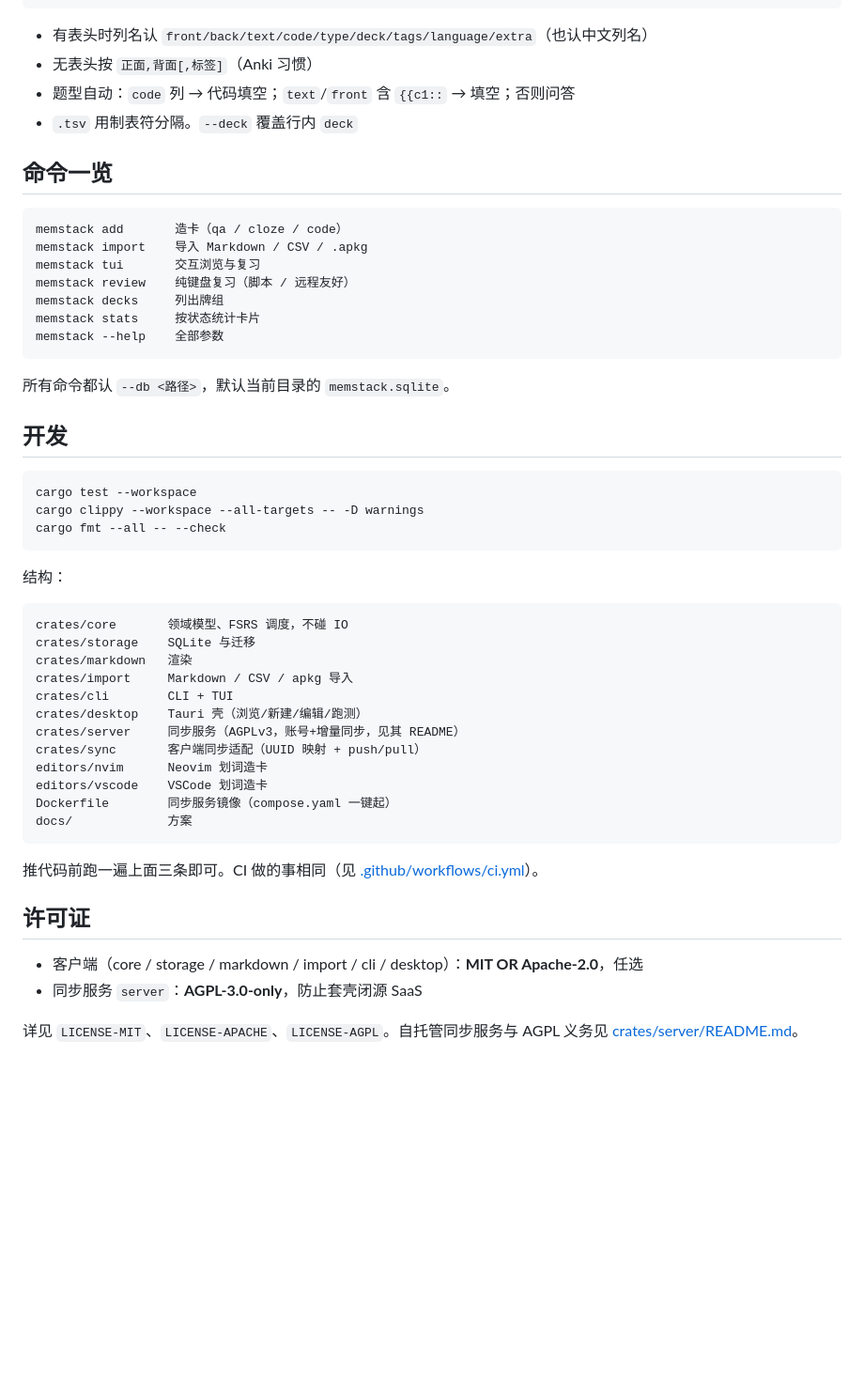
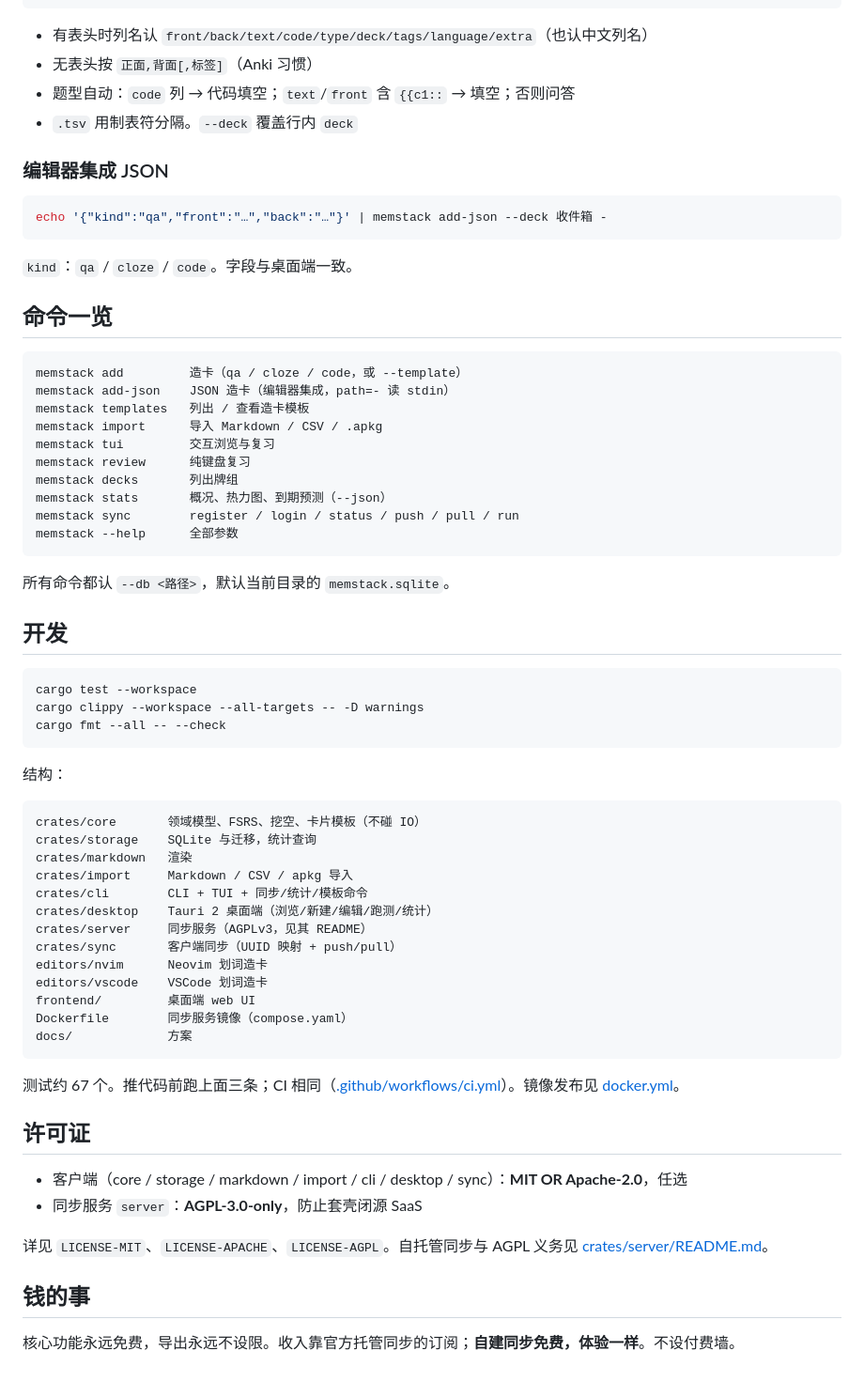
Before and after one commit to SyntaxEntity/MemStack, a Markdown page: README.md, the part around one of its changes. Shown at 94% size. Rendered like a GitHub page; blank space fills up the shorter version.

````diff
--- a/README.md
+++ b/README.md
@@ -133,16 +161,27 @@ front,back,tags,deck
 - 题型自动：`code` 列 → 代码填空；`text`/`front` 含 `{{c1::` → 填空；否则问答
 - `.tsv` 用制表符分隔。`--deck` 覆盖行内 `deck`
 
+### 编辑器集成 JSON
+
+```bash
+echo '{"kind":"qa","front":"…","back":"…"}' | memstack add-json --deck 收件箱 -
+```
+
+`kind`：`qa` / `cloze` / `code`。字段与桌面端一致。
+
 ## 命令一览
 
 ```text
-memstack add       造卡（qa / cloze / code）
-memstack import    导入 Markdown / CSV / .apkg
-memstack tui       交互浏览与复习
-memstack review    纯键盘复习（脚本 / 远程友好）
-memstack decks     列出牌组
-memstack stats     按状态统计卡片
-memstack --help    全部参数
+memstack add         造卡（qa / cloze / code，或 --template）
+memstack add-json    JSON 造卡（编辑器集成，path=- 读 stdin）
+memstack templates   列出 / 查看造卡模板
+memstack import      导入 Markdown / CSV / .apkg
+memstack tui         交互浏览与复习
+memstack review      纯键盘复习
+memstack decks       列出牌组
+memstack stats       概况、热力图、到期预测（--json）
+memstack sync        register / login / status / push / pull / run
+memstack --help      全部参数
 ```
 
 所有命令都认 `--db <路径>`，默认当前目录的 `memstack.sqlite`。
@@ -158,25 +197,30 @@ cargo fmt --all -- --check
 结构：
 
 ```text
-crates/core       领域模型、FSRS 调度，不碰 IO
-crates/storage    SQLite 与迁移
+crates/core       领域模型、FSRS、挖空、卡片模板（不碰 IO）
+crates/storage    SQLite 与迁移，统计查询
 crates/markdown   渲染
 crates/import     Markdown / CSV / apkg 导入
-crates/cli        CLI + TUI
-crates/desktop    Tauri 壳（浏览/新建/编辑/跑测）
-crates/server     同步服务（AGPLv3，账号+增量同步，见其 README）
-crates/sync       客户端同步适配（UUID 映射 + push/pull）
+crates/cli        CLI + TUI + 同步/统计/模板命令
+crates/desktop    Tauri 2 桌面端（浏览/新建/编辑/跑测/统计）
+crates/server     同步服务（AGPLv3，见其 README）
+crates/sync       客户端同步（UUID 映射 + push/pull）
 editors/nvim      Neovim 划词造卡
 editors/vscode    VSCode 划词造卡
-Dockerfile        同步服务镜像（compose.yaml 一键起）
+frontend/         桌面端 web UI
+Dockerfile        同步服务镜像（compose.yaml）
 docs/             方案
 ```
 
-推代码前跑一遍上面三条即可。CI 做的事相同（见 [.github/workflows/ci.yml](.github/workflows/ci.yml)）。
+测试约 67 个。推代码前跑上面三条；CI 相同（[.github/workflows/ci.yml](.github/workflows/ci.yml)）。镜像发布见 [docker.yml](.github/workflows/docker.yml)。
 
 ## 许可证
 
-- 客户端（core / storage / markdown / import / cli / desktop）：**MIT OR Apache-2.0**，任选
+- 客户端（core / storage / markdown / import / cli / desktop / sync）：**MIT OR Apache-2.0**，任选
 - 同步服务 `server`：**AGPL-3.0-only**，防止套壳闭源 SaaS
 
-详见 `LICENSE-MIT`、`LICENSE-APACHE`、`LICENSE-AGPL`。自托管同步服务与 AGPL 义务见 [crates/server/README.md](crates/server/README.md)。
+详见 `LICENSE-MIT`、`LICENSE-APACHE`、`LICENSE-AGPL`。自托管同步与 AGPL 义务见 [crates/server/README.md](crates/server/README.md)。
+
+## 钱的事
+
+核心功能永远免费，导出永远不设限。收入靠官方托管同步的订阅；**自建同步免费，体验一样**。不设付费墙。
````
Also changed, not shown: other parts of README.md (+66 -38 lines).
